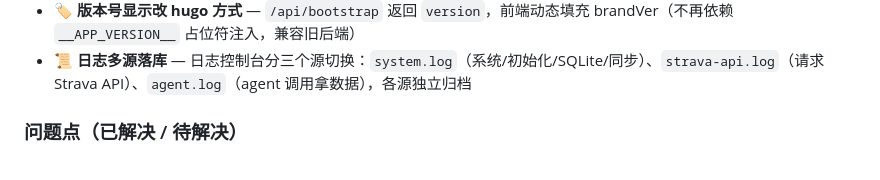
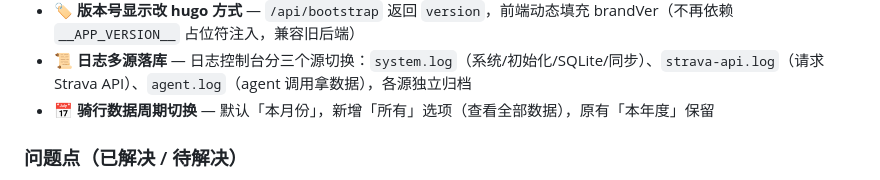
Before and after one commit to techysy/strava-panel, a Markdown page: docs/TEST_LOG.md, the part around the change. Rendered like a GitHub page.

Commit message:
docs: TEST_LOG 记录骑行数据周期切换

```diff
--- a/docs/TEST_LOG.md
+++ b/docs/TEST_LOG.md
@@ -29,6 +29,7 @@
 - **🔢 版本号单一来源机制** — 新增 `app/server/VERSION` 声明变量文件（唯一手动改处）；`scripts/build.sh` 自动累加测试版第4位并打包；后端 APP_VERSION 从 VERSION 读
 - **🏷 版本号显示改 hugo 方式** — `/api/bootstrap` 返回 `version`，前端动态填充 brandVer（不再依赖 `__APP_VERSION__` 占位符注入，兼容旧后端）
 - **📜 日志多源落库** — 日志控制台分三个源切换：`system.log`（系统/初始化/SQLite/同步）、`strava-api.log`（请求 Strava API）、`agent.log`（agent 调用拿数据），各源独立归档
+- **📅 骑行数据周期切换** — 默认「本月份」，新增「所有」选项（查看全部数据），原有「本年度」保留
 
 ### 问题点（已解决 / 待解决）
 - **`Unexpected token '<'` 报错** — 根因：运行中的后端进程仍是旧代码（未重启），但它从磁盘实时 serve 了新的 index.html，前端请求新接口（/api/info 等）时旧后端返回 404 HTML，`res.json()` 解析失败。**待解决**：需在 App Center 重启应用加载新后端。
```
